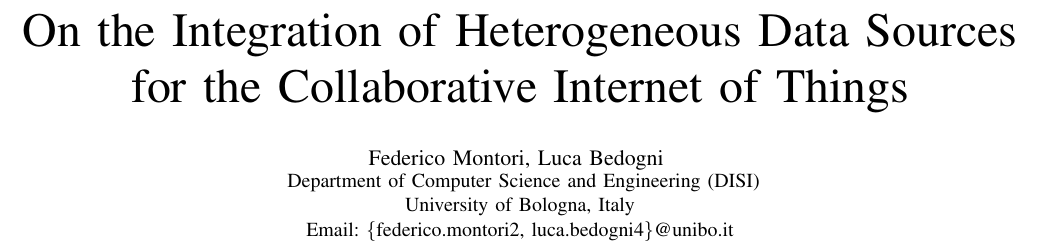
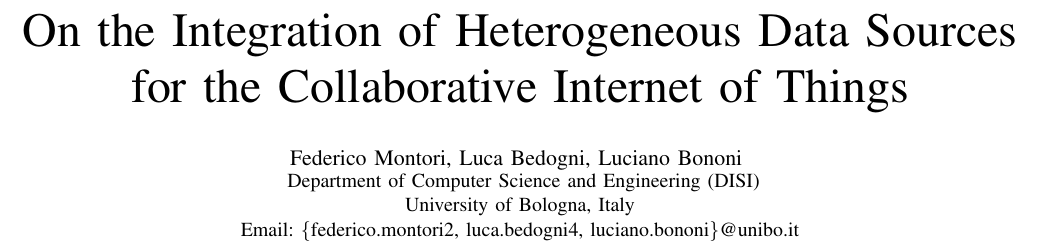
Before and after one commit to lbedogni/iot, a LaTeX paper (RTSI_IoT/iot.tex): part of page 1 of 5, cut so that both start at the same text. Compiled offline with pdfLaTeX; a missing font is replaced by an installed copy or a similar font; a LaTeX package or settings file that is missing is left out.

Commit message:
new version

```diff
--- a/RTSI_IoT/iot.tex
+++ b/RTSI_IoT/iot.tex
@@ -18,11 +18,11 @@
 
 % Title Page
 \title{On the Integration of Heterogeneous Data Sources for the Collaborative Internet of Things}
-\author{\IEEEauthorblockN{Federico Montori, Luca Bedogni
+\author{\IEEEauthorblockN{Federico Montori, Luca Bedogni, Luciano Bononi
 \IEEEauthorblockA{
 Department of Computer Science and Engineering (DISI)\\
 University of Bologna, Italy\\
-Email: \{federico.montori2, luca.bedogni4\}@unibo.it}}
+Email: \{federico.montori2, luca.bedogni4, luciano.bononi\}@unibo.it}}
 }
 
 
```
Also changed, not shown: RTSI_IoT/iot.bbl, RTSI_IoT/iot.pdf, 1 other file.
